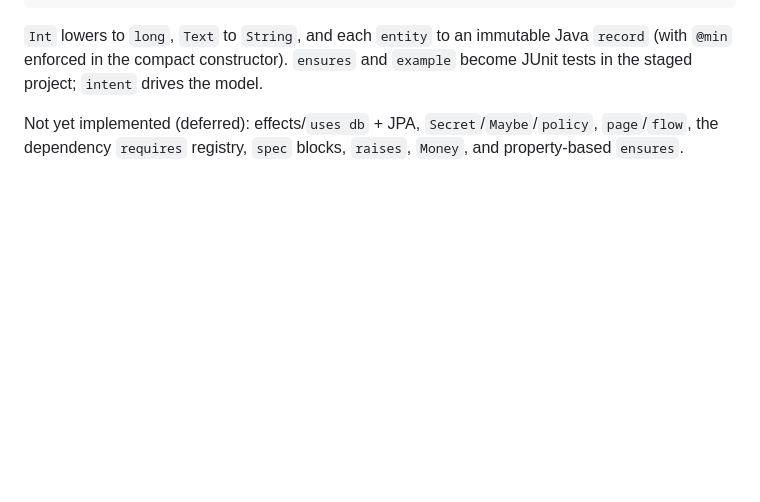
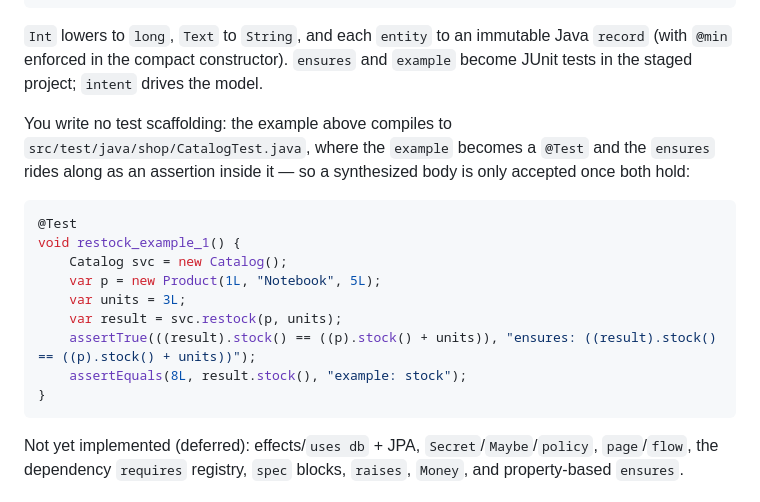
Before and after one commit to adeptum-labs/skylang, a Markdown page: README.md, the part around the change. Drawn GitHub-style; blank space fills up the shorter version.

````diff
--- a/README.md
+++ b/README.md
@@ -52,6 +52,22 @@ service Catalog {
 `Int` lowers to `long`, `Text` to `String`, and each `entity` to an immutable Java `record`
 (with `@min` enforced in the compact constructor). `ensures` and `example` become JUnit tests
 in the staged project; `intent` drives the model.
+
+You write no test scaffolding: the example above compiles to `src/test/java/shop/CatalogTest.java`,
+where the `example` becomes a `@Test` and the `ensures` rides along as an assertion inside it —
+so a synthesized body is only accepted once both hold:
+
+```java
+@Test
+void restock_example_1() {
+    Catalog svc = new Catalog();
+    var p = new Product(1L, "Notebook", 5L);
+    var units = 3L;
+    var result = svc.restock(p, units);
+    assertTrue(((result).stock() == ((p).stock() + units)), "ensures: ((result).stock() == ((p).stock() + units))");
+    assertEquals(8L, result.stock(), "example: stock");
+}
+```
 
 Not yet implemented (deferred): effects/`uses db` + JPA, `Secret`/`Maybe`/`policy`,
 `page`/`flow`, the dependency `requires` registry, `spec` blocks, `raises`, `Money`, and
````
Also changed, not shown: docs/skylang-language-guide.md (+45 -0 lines).
